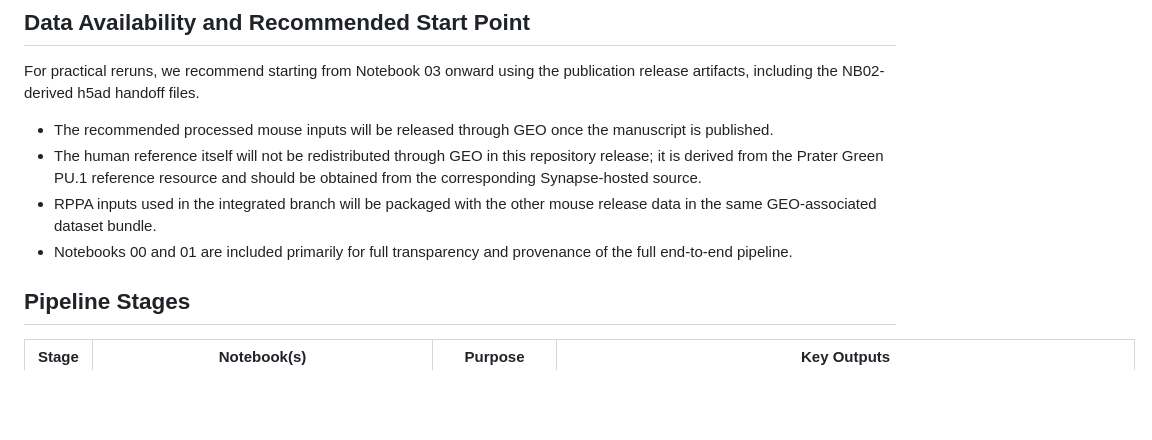
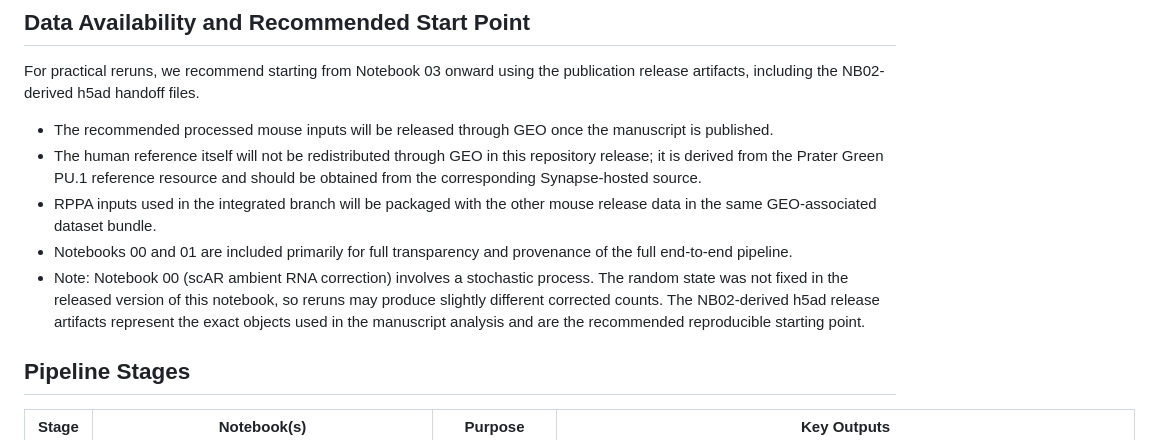
Before and after one commit to jmorganknight/Brain_snRNAseq, a Markdown page: README.md, the part around the change. Rendered like a GitHub page; blank space fills up the shorter version.

Commit message:
Note stochastic NB00 scAR step; recommend GEO h5ad start point

```diff
--- a/README.md
+++ b/README.md
@@ -37,6 +37,7 @@ For practical reruns, we recommend starting from Notebook 03 onward using the pu
 - The human reference itself will not be redistributed through GEO in this repository release; it is derived from the Prater Green PU.1 reference resource and should be obtained from the corresponding Synapse-hosted source.
 - RPPA inputs used in the integrated branch will be packaged with the other mouse release data in the same GEO-associated dataset bundle.
 - Notebooks 00 and 01 are included primarily for full transparency and provenance of the full end-to-end pipeline.
+- Note: Notebook 00 (scAR ambient RNA correction) involves a stochastic process. The random state was not fixed in the released version of this notebook, so reruns may produce slightly different corrected counts. The NB02-derived h5ad release artifacts represent the exact objects used in the manuscript analysis and are the recommended reproducible starting point.
 
 ## Pipeline Stages
 
```
